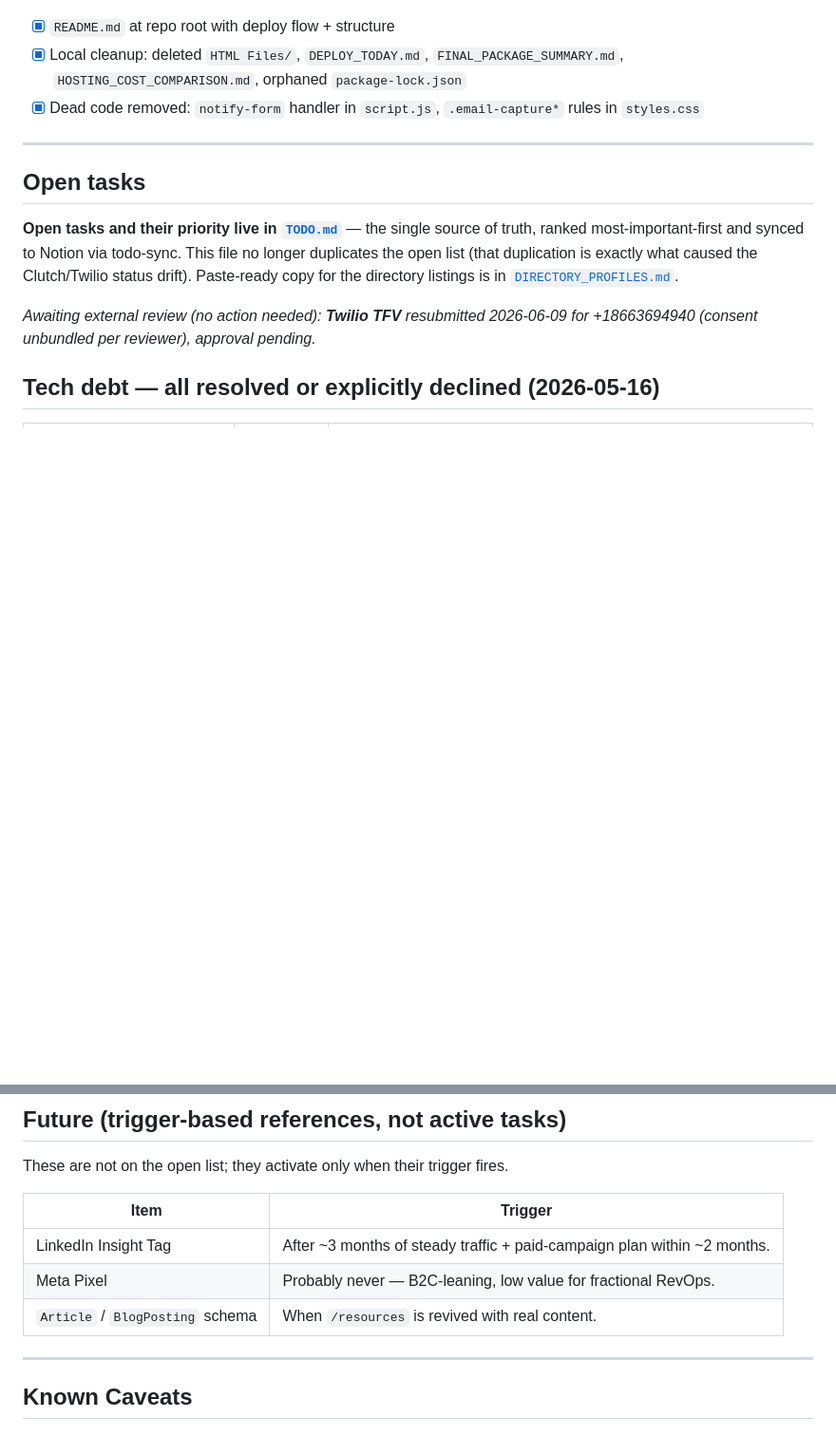
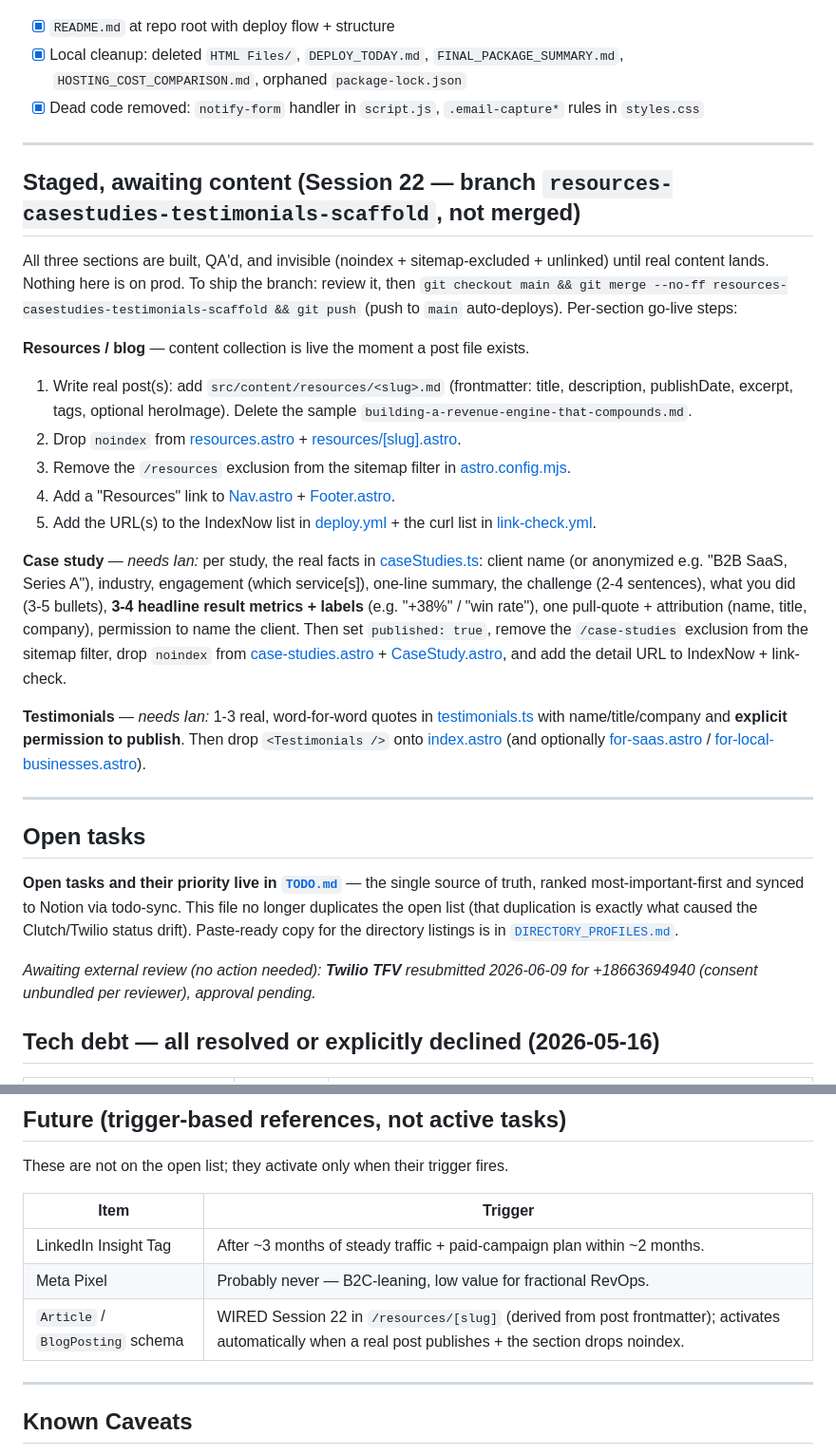
Before and after one commit to homegrowngrowthco/homegrown-growth-co, a Markdown page: SITE_STATUS.md, 2 parts joined by grey strips. Shown at 95% size. Rendered like a GitHub page; blank space fills up the shorter version.

Commit message:
Docs: log Session 22 scaffold work + go-live checklist
- SITE_STATUS.md: Session 22 header entry, a "Staged, awaiting content"
  section with per-section go-live steps + the exact content Ian must
  supply, and the BlogPosting-schema Future note updated to WIRED.
- TODO.md: annotate the resources/case-study/testimonials items as
  scaffolded (branch, not merged) + what's needed to launch.

Co-Authored-By: Claude Opus 4.8 (1M context) <noreply@anthropic.com>

```diff
--- a/SITE_STATUS.md
+++ b/SITE_STATUS.md
@@ -104,6 +104,24 @@ _Session 10 shipped **Phase C: `/for-saas` content refresh** to align the SaaS v
 
 ---
 
+## Staged, awaiting content (Session 22 — branch `resources-casestudies-testimonials-scaffold`, not merged)
+
+All three sections are built, QA'd, and invisible (noindex + sitemap-excluded + unlinked) until real
+content lands. Nothing here is on prod. To ship the branch: review it, then `git checkout main && git merge --no-ff resources-casestudies-testimonials-scaffold && git push` (push to `main` auto-deploys). Per-section go-live steps:
+
+**Resources / blog** — content collection is live the moment a post file exists.
+1. Write real post(s): add `src/content/resources/<slug>.md` (frontmatter: title, description, publishDate, excerpt, tags, optional heroImage). Delete the sample `building-a-revenue-engine-that-compounds.md`.
+2. Drop `noindex` from [resources.astro](src/pages/resources.astro) + [resources/[slug].astro](src/pages/resources/[slug].astro).
+3. Remove the `/resources` exclusion from the sitemap filter in [astro.config.mjs](astro.config.mjs).
+4. Add a "Resources" link to [Nav.astro](src/components/Nav.astro) + [Footer.astro](src/components/Footer.astro).
+5. Add the URL(s) to the IndexNow list in [deploy.yml](.github/workflows/deploy.yml) + the curl list in [link-check.yml](.github/workflows/link-check.yml).
+
+**Case study** — _needs Ian:_ per study, the real facts in [caseStudies.ts](src/data/caseStudies.ts): client name (or anonymized e.g. "B2B SaaS, Series A"), industry, engagement (which service[s]), one-line summary, the challenge (2-4 sentences), what you did (3-5 bullets), **3-4 headline result metrics + labels** (e.g. "+38%" / "win rate"), one pull-quote + attribution (name, title, company), permission to name the client. Then set `published: true`, remove the `/case-studies` exclusion from the sitemap filter, drop `noindex` from [case-studies.astro](src/pages/case-studies.astro) + [CaseStudy.astro](src/components/CaseStudy.astro), and add the detail URL to IndexNow + link-check.
+
+**Testimonials** — _needs Ian:_ 1-3 real, word-for-word quotes in [testimonials.ts](src/data/testimonials.ts) with name/title/company and **explicit permission to publish**. Then drop `<Testimonials />` onto [index.astro](src/pages/index.astro) (and optionally [for-saas.astro](src/pages/for-saas.astro) / [for-local-businesses.astro](src/pages/for-local-businesses.astro)).
+
+---
+
 ## Open tasks
 
 **Open tasks and their priority live in [`TODO.md`](TODO.md)** — the single source of truth, ranked most-important-first and synced to Notion via todo-sync. This file no longer duplicates the open list (that duplication is exactly what caused the Clutch/Twilio status drift). Paste-ready copy for the directory listings is in [`DIRECTORY_PROFILES.md`](DIRECTORY_PROFILES.md).
@@ -129,7 +147,7 @@ These are not on the open list; they activate only when their trigger fires.
 |------|---------|
 | LinkedIn Insight Tag | After ~3 months of steady traffic + paid-campaign plan within ~2 months. |
 | Meta Pixel | Probably never — B2C-leaning, low value for fractional RevOps. |
-| `Article` / `BlogPosting` schema | When `/resources` is revived with real content. |
+| `Article` / `BlogPosting` schema | WIRED Session 22 in `/resources/[slug]` (derived from post frontmatter); activates automatically when a real post publishes + the section drops noindex. |
 
 ---
 
```
Also changed, not shown: other parts of SITE_STATUS.md (+1 -1 lines), TODO.md (+3 -3 lines).
